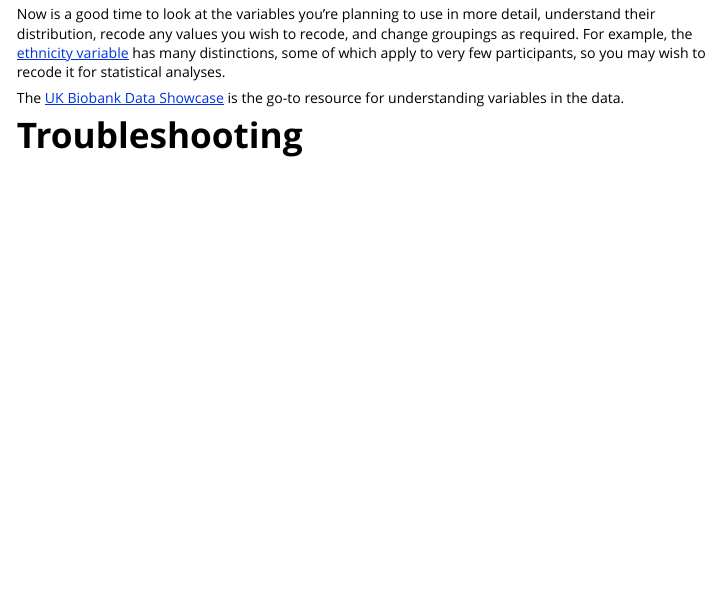
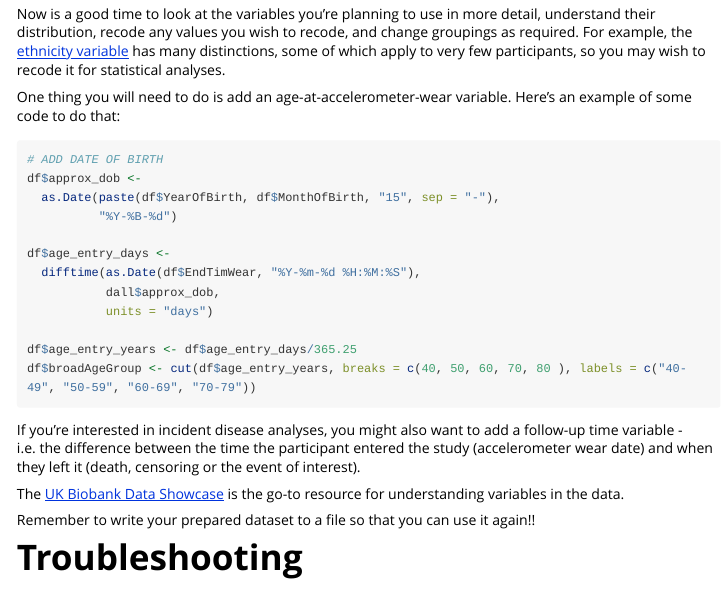
Before and after one commit to FrankBaut/week2DataChallenge, an R Markdown document (vignettes/1_DataPrep.Rmd): the page in a window 1100 px wide, from 2170 px down before the commit and from 2120 px down after it, so that both start at the same text. Rendered offline with R 4.5, knitr and Pandoc, with nearby package versions; some code elsewhere in the file could not run offline; long lines of code are wrapped.

Commit message:
add working DataPrep file

````diff
--- a/vignettes/1_DataPrep.Rmd
+++ b/vignettes/1_DataPrep.Rmd
@@ -100,7 +100,28 @@ However, this is automated and imperfect. For example, some numeric variables ma
 
 Now is a good time to look at the variables you're planning to use in more detail, understand their distribution, recode any values you wish to recode, and change groupings as required. For example, the [ethnicity variable](https://biobank.ndph.ox.ac.uk/showcase/field.cgi?id=21000) has many distinctions, some of which apply to very few participants, so you may wish to recode it for statistical analyses.
 
+One thing you will need to do is add an age-at-accelerometer-wear variable. Here's an example of some code to do that:
+```{r, eval = FALSE}
+# ADD DATE OF BIRTH
+df$approx_dob <-
+  as.Date(paste(df$YearOfBirth, df$MonthOfBirth, "15", sep = "-"),
+          "%Y-%B-%d")
+
+df$age_entry_days <-
+  difftime(as.Date(df$EndTimWear, "%Y-%m-%d %H:%M:%S"),
+           dall$approx_dob,
+           units = "days")
+
+df$age_entry_years <- df$age_entry_days/365.25
+df$broadAgeGroup <- cut(df$age_entry_years, breaks = c(40, 50, 60, 70, 80 ), labels = c("40-49", "50-59", "60-69", "70-79"))
+
+```
+
+If you're interested in incident disease analyses, you might also want to add a follow-up time variable - i.e. the difference between the time the participant entered the study (accelerometer wear date) and when they left it (death, censoring or the event of interest).
+
 The [UK Biobank Data Showcase](https://biobank.ndph.ox.ac.uk/showcase/search.cgi) is the go-to resource for understanding variables in the data.
+
+Remember to write your prepared dataset to a file so that you can use it again!!
 
 # Troubleshooting
 Please note the repo contains lots of generic filenames – you need to update them to your own filename.
````
Also changed, not shown: vignettes/1_DataPrep.Rmd (4 more changed lines).
